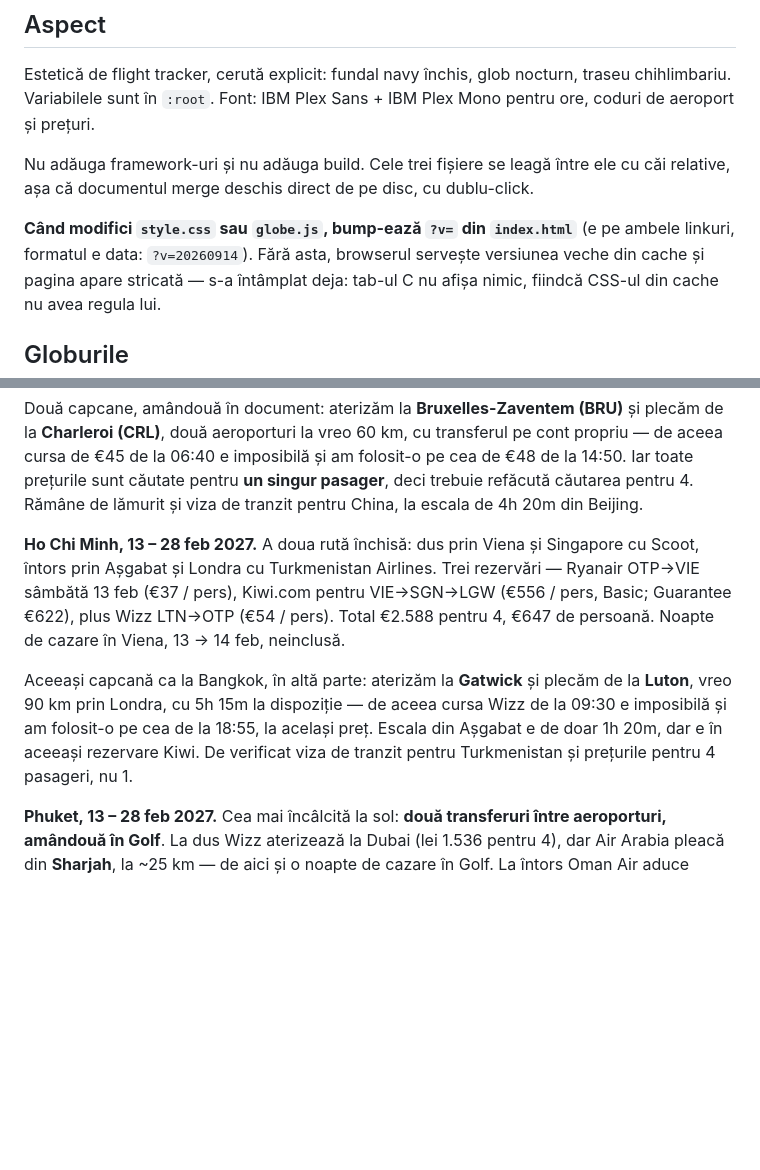
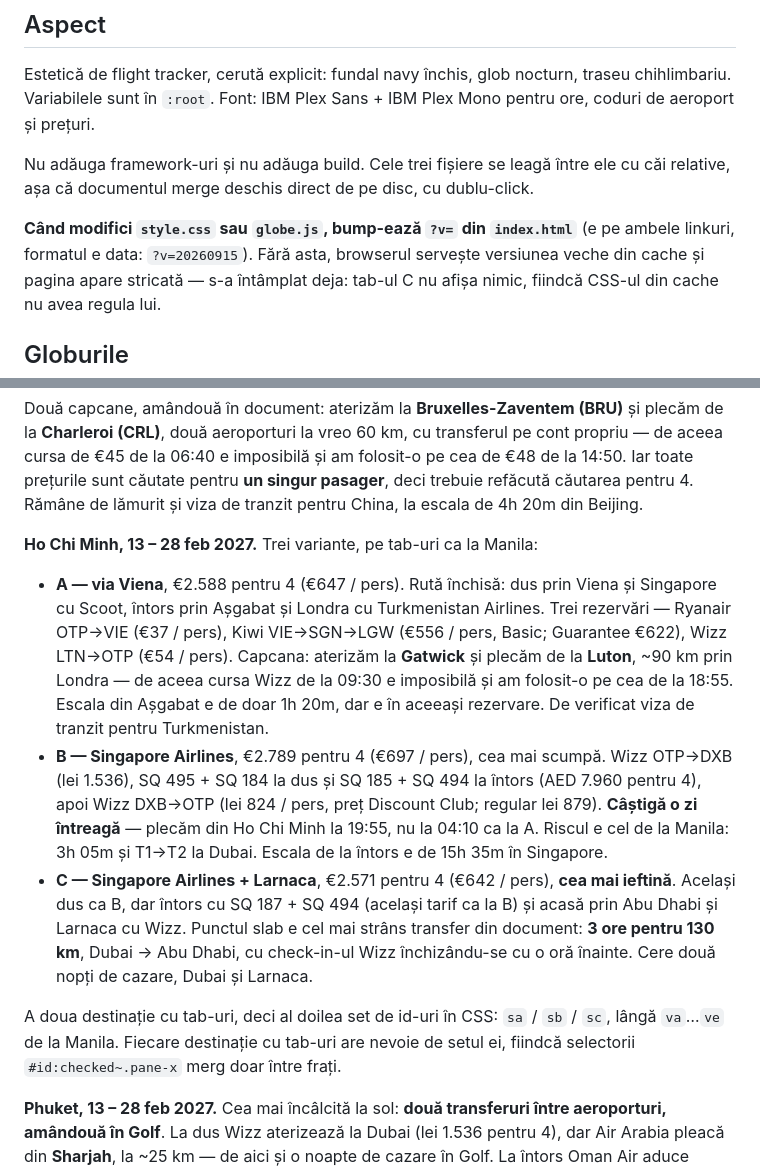
Before and after one commit to gaabi16/holiday-feb-2027, a Markdown page: CLAUDE.md, 2 parts joined by grey strips. Rendered like a GitHub page; blank space fills up the shorter version.

Commit message:
Document Ho Chi Minh variants

```diff
--- a/CLAUDE.md
+++ b/CLAUDE.md
@@ -41,7 +41,7 @@ Nu adăuga framework-uri și nu adăuga build. Cele trei fișiere se leagă înt
 relative, așa că documentul merge deschis direct de pe disc, cu dublu-click.
 
 **Când modifici `style.css` sau `globe.js`, bump-ează `?v=` din `index.html`** (e pe
-ambele linkuri, formatul e data: `?v=20260914`). Fără asta, browserul servește versiunea
+ambele linkuri, formatul e data: `?v=20260915`). Fără asta, browserul servește versiunea
 veche din cache și pagina apare stricată — s-a întâmplat deja: tab-ul C nu afișa nimic,
 fiindcă CSS-ul din cache nu avea regula lui.
 
@@ -175,17 +175,29 @@ toate prețurile sunt căutate pentru **un singur pasager**, deci trebuie refăc
 pentru 4. Rămâne de lămurit și viza de tranzit pentru China, la escala de 4h 20m din
 Beijing.
 
-**Ho Chi Minh, 13 – 28 feb 2027.** A doua rută închisă: dus prin Viena și Singapore cu
-Scoot, întors prin Așgabat și Londra cu Turkmenistan Airlines. Trei rezervări — Ryanair
-OTP→VIE sâmbătă 13 feb (€37 / pers), Kiwi.com pentru VIE→SGN→LGW (€556 / pers, Basic;
-Guarantee €622), plus Wizz LTN→OTP (€54 / pers). Total €2.588 pentru 4, €647 de persoană.
-Noapte de cazare în Viena, 13 → 14 feb, neinclusă.
+**Ho Chi Minh, 13 – 28 feb 2027.** Trei variante, pe tab-uri ca la Manila:
 
-Aceeași capcană ca la Bangkok, în altă parte: aterizăm la **Gatwick** și plecăm de la
-**Luton**, vreo 90 km prin Londra, cu 5h 15m la dispoziție — de aceea cursa Wizz de la
-09:30 e imposibilă și am folosit-o pe cea de la 18:55, la același preț. Escala din Așgabat
-e de doar 1h 20m, dar e în aceeași rezervare Kiwi. De verificat viza de tranzit pentru
-Turkmenistan și prețurile pentru 4 pasageri, nu 1.
+- **A — via Viena**, €2.588 pentru 4 (€647 / pers). Rută închisă: dus prin Viena și
+  Singapore cu Scoot, întors prin Așgabat și Londra cu Turkmenistan Airlines. Trei
+  rezervări — Ryanair OTP→VIE (€37 / pers), Kiwi VIE→SGN→LGW (€556 / pers, Basic;
+  Guarantee €622), Wizz LTN→OTP (€54 / pers). Capcana: aterizăm la **Gatwick** și plecăm
+  de la **Luton**, ~90 km prin Londra — de aceea cursa Wizz de la 09:30 e imposibilă și am
+  folosit-o pe cea de la 18:55. Escala din Așgabat e de doar 1h 20m, dar e în aceeași
+  rezervare. De verificat viza de tranzit pentru Turkmenistan.
+- **B — Singapore Airlines**, €2.789 pentru 4 (€697 / pers), cea mai scumpă. Wizz OTP→DXB
+  (lei 1.536), SQ 495 + SQ 184 la dus și SQ 185 + SQ 494 la întors (AED 7.960 pentru 4),
+  apoi Wizz DXB→OTP (lei 824 / pers, preț Discount Club; regular lei 879). **Câștigă o zi
+  întreagă** — plecăm din Ho Chi Minh la 19:55, nu la 04:10 ca la A. Riscul e cel de la
+  Manila: 3h 05m și T1→T2 la Dubai. Escala de la întors e de 15h 35m în Singapore.
+- **C — Singapore Airlines + Larnaca**, €2.571 pentru 4 (€642 / pers), **cea mai ieftină**.
+  Același dus ca B, dar întors cu SQ 187 + SQ 494 (același tarif ca la B) și acasă prin Abu
+  Dhabi și Larnaca cu Wizz. Punctul slab e cel mai strâns transfer din document: **3 ore
+  pentru 130 km**, Dubai → Abu Dhabi, cu check-in-ul Wizz închizându-se cu o oră înainte.
+  Cere două nopți de cazare, Dubai și Larnaca.
+
+A doua destinație cu tab-uri, deci al doilea set de id-uri în CSS: `sa` / `sb` / `sc`,
+lângă `va`…`ve` de la Manila. Fiecare destinație cu tab-uri are nevoie de setul ei, fiindcă
+selectorii `#id:checked~.pane-x` merg doar între frați.
 
 **Phuket, 13 – 28 feb 2027.** Cea mai încâlcită la sol: **două transferuri între
 aeroporturi, amândouă în Golf**. La dus Wizz aterizează la Dubai (lei 1.536 pentru 4), dar
```
